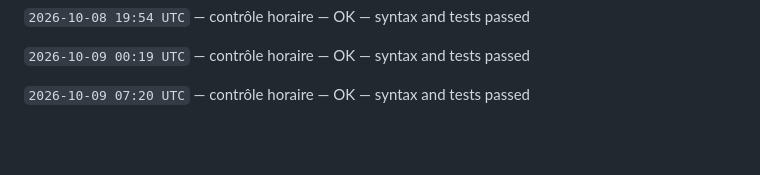
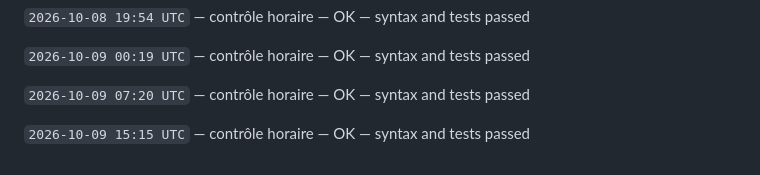
Before and after one commit to gptfianarana-ops/mon-bot-messenger, a Markdown page: CHANGELOG_AUTONOME.md, the part around the change. Rendered like a GitHub page; blank space fills up the shorter version.

Commit message:
[autonomous-log] hourly verification

```diff
--- a/CHANGELOG_AUTONOME.md
+++ b/CHANGELOG_AUTONOME.md
@@ -328,3 +328,5 @@ Le cycle ne modifie jamais les tokens, les secrets, les webhooks Messenger, les
 `2026-10-09 00:19 UTC` — contrôle horaire — OK — syntax and tests passed
 
 `2026-10-09 07:20 UTC` — contrôle horaire — OK — syntax and tests passed
+
+`2026-10-09 15:15 UTC` — contrôle horaire — OK — syntax and tests passed
```
